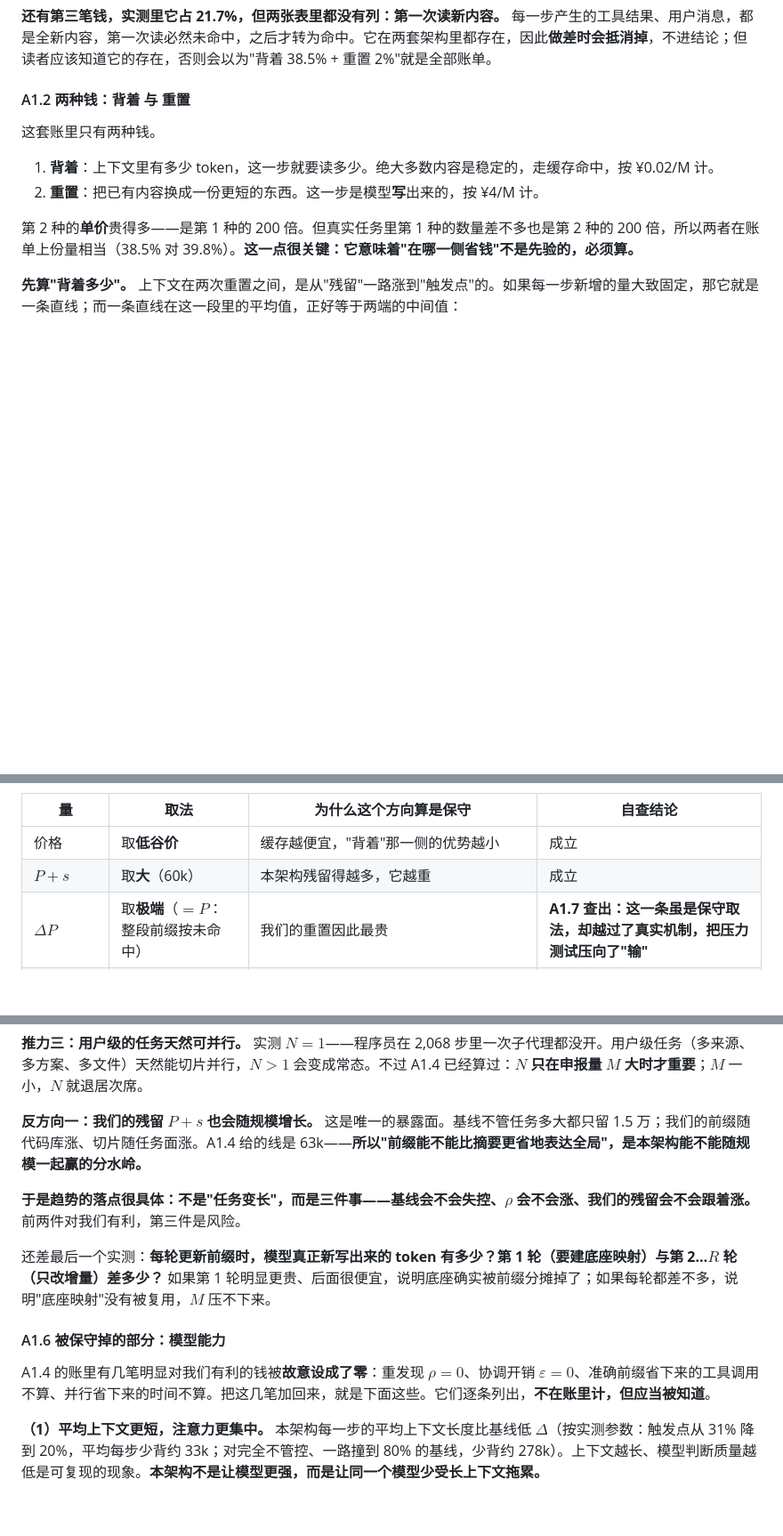
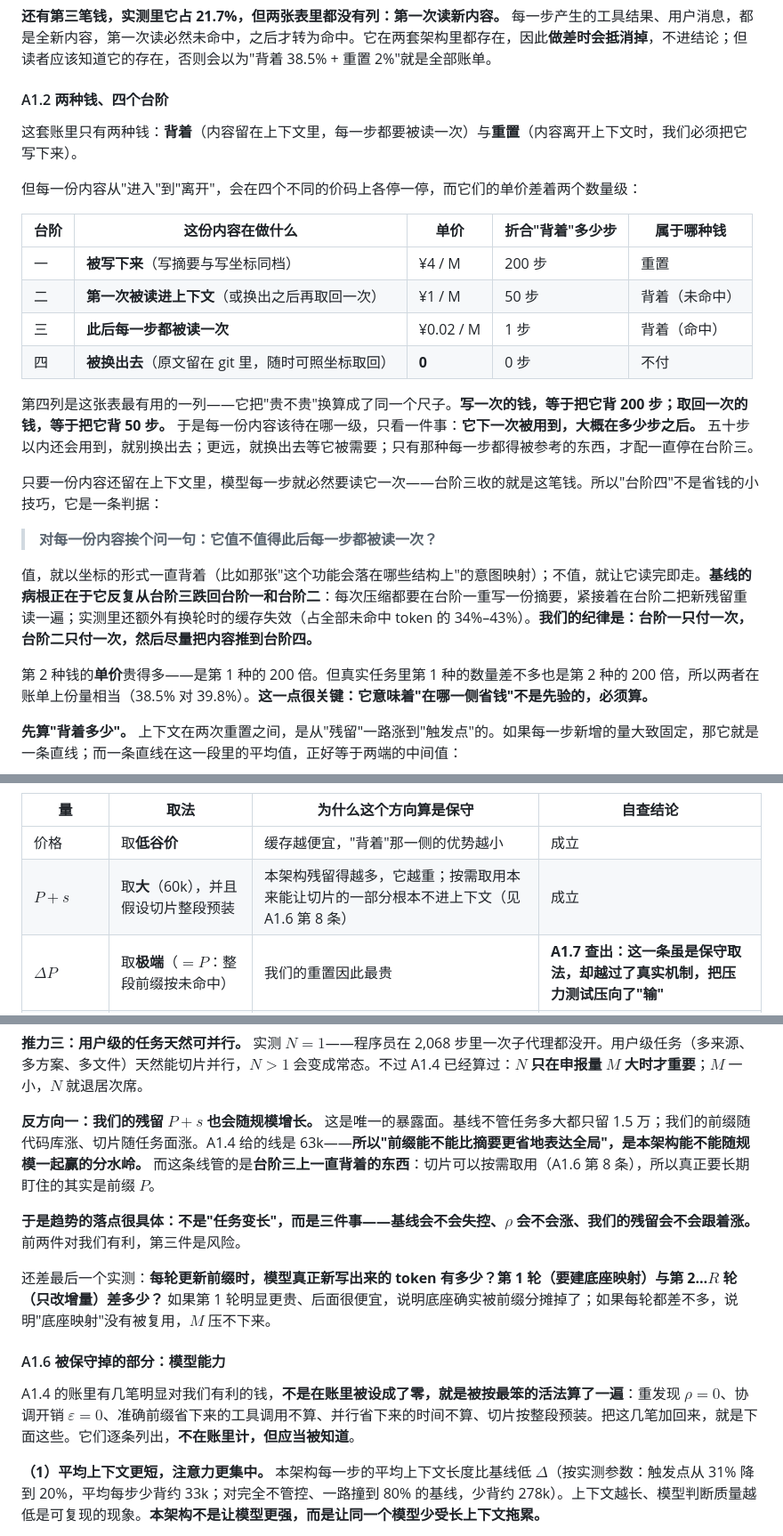
Before and after one commit to 54shitaimzf/context-native-agent, a Markdown page: Agent架构革新：迈向上下文原生智能-Context-Native Agent.md, 3 parts joined by grey strips. Shown at 89% size. Rendered like a GitHub page; blank space fills up the shorter version.

Commit message:
附录1：把"四个台阶"补进 A1.2，并把被保守掉的第 8 条计入清单
- A1.2 由"两种钱"扩为"两种钱、四个台阶"：写 ¥4/M(合背 200 步) / 首次读 ¥1/M(合背 50 步)
  / 每步读 ¥0.02/M / 换出 ¥0；并给出"按下次被用到的步距选台阶"的判据
- A1.0 符号表补"换出"条目
- A1.6 新增第 8 条：切片不必整段预装（按需取用让未被取用的部分一路停在台阶四）
- A1.4 / A1.5 / A1.7 同步：$P+s$ 取大之外还假设了"最笨的装法"；63k 那条线管的是台阶三上的东西
- 结论引用由"七条"改为"八条"
（数值结论不变：阶梯只解释机制，账仍按保守档算）

```diff
--- a/Agent架构革新：迈向上下文原生智能-Context-Native Agent.md
+++ b/Agent架构革新：迈向上下文原生智能-Context-Native Agent.md
@@ -276,14 +277,28 @@ A1.7 就是这次自查，而它抓出了一条算错的、足以改变一个压
 
 **还有第三笔钱，实测里它占 21.7%，但两张表里都没有列：第一次读新内容。** 每一步产生的工具结果、用户消息，都是全新内容，第一次读必然未命中，之后才转为命中。它在两套架构里都存在，因此**做差时会抵消掉**，不进结论；但读者应该知道它的存在，否则会以为"背着 38.5% + 重置 2%"就是全部账单。
 
-#### A1.2 两种钱：背着 与 重置
+#### A1.2 两种钱、四个台阶
 
-这套账里只有两种钱。
+这套账里只有两种钱：**背着**（内容留在上下文里，每一步都要被读一次）与**重置**（内容离开上下文时，我们必须把它写下来）。
 
-1. **背着**：上下文里有多少 token，这一步就要读多少。绝大多数内容是稳定的，走缓存命中，按 ¥0.02/M 计。
-2. **重置**：把已有内容换成一份更短的东西。这一步是模型**写**出来的，按 ¥4/M 计。
+但每一份内容从"进入"到"离开"，会在四个不同的价码上各停一停，而它们的单价差着两个数量级：
 
-第 2 种的**单价**贵得多——是第 1 种的 200 倍。但真实任务里第 1 种的数量差不多也是第 2 种的 200 倍，所以两者在账单上份量相当（38.5% 对 39.8%）。**这一点很关键：它意味着"在哪一侧省钱"不是先验的，必须算。**
+| 台阶 | 这份内容在做什么 | 单价 | 折合"背着"多少步 | 属于哪种钱 |
+| --- | --- | --- | --- | --- |
+| 一 | **被写下来**（写摘要与写坐标同档） | ¥4 / M | 200 步 | 重置 |
+| 二 | **第一次被读进上下文**（或换出之后再取回一次） | ¥1 / M | 50 步 | 背着（未命中） |
+| 三 | **此后每一步都被读一次** | ¥0.02 / M | 1 步 | 背着（命中） |
+| 四 | **被换出去**（原文留在 git 里，随时可照坐标取回） | **0** | 0 步 | 不付 |
+
+第四列是这张表最有用的一列——它把"贵不贵"换算成了同一个尺子。**写一次的钱，等于把它背 200 步；取回一次的钱，等于把它背 50 步。** 于是每一份内容该待在哪一级，只看一件事：**它下一次被用到，大概在多少步之后。** 五十步以内还会用到，就别换出去；更远，就换出去等它被需要；只有那种每一步都得被参考的东西，才配一直停在台阶三。
+
+只要一份内容还留在上下文里，模型每一步就必然要读它一次——台阶三收的就是这笔钱。所以"台阶四"不是省钱的小技巧，它是一条判据：
+
+> **对每一份内容挨个问一句：它值不值得此后每一步都被读一次？**
+
+值，就以坐标的形式一直背着（比如那张"这个功能会落在哪些结构上"的意图映射）；不值，就让它读完即走。**基线的病根正在于它反复从台阶三跌回台阶一和台阶二**：每次压缩都要在台阶一重写一份摘要，紧接着在台阶二把新残留重读一遍；实测里还额外有换轮时的缓存失效（占全部未命中 token 的 34%–43%）。**我们的纪律是：台阶一只付一次，台阶二只付一次，然后尽量把内容推到台阶四。**
+
+第 2 种钱的**单价**贵得多——是第 1 种的 200 倍。但真实任务里第 1 种的数量差不多也是第 2 种的 200 倍，所以两者在账单上份量相当（38.5% 对 39.8%）。**这一点很关键：它意味着"在哪一侧省钱"不是先验的，必须算。**
 
 **先算"背着多少"。** 上下文在两次重置之间，是从"残留"一路涨到"触发点"的。如果每一步新增的量大致固定，那它就是一条直线；而一条直线在这一段里的平均值，正好等于两端的中间值：
 
@@ -423,7 +438,7 @@ $$R_{d}=(P+s)+\sqrt{\frac{2gE_{d}}{N\,p_{h}}}\quad\text{对比}\quad R_{b}=C_{c}
 | 量 | 取法 | 为什么这个方向算是保守 | 自查结论 |
 | --- | --- | --- | --- |
 | 价格 | 取**低谷价** | 缓存越便宜，"背着"那一侧的优势越小 | 成立 |
-| $P+s$ | 取**大**（60k） | 本架构残留得越多，它越重 | 成立 |
+| $P+s$ | 取**大**（60k），并且假设切片整段预装 | 本架构残留得越多，它越重；按需取用本来能让切片的一部分根本不进上下文（见 A1.6 第 8 条） | 成立 |
 | $\Delta P$ | 取**极端**（$=P$：整段前缀按未命中） | 我们的重置因此最贵 | **A1.7 查出：这一条虽是保守取法，却越过了真实机制，把压力测试压向了"输"** |
 | $M$ | **取大**（10k） | 申报量越大，我们的重置越贵。现实申报是坐标，量级是一步的输出（实测每步输出 833–1,133 token） | 成立，且偏得极重 |
 | $N$ | 取 4 | —— | **不成立**：实测 $N=1$，4 是乐观值。另给 $N=1$ 一行 |
@@ -548,7 +563,7 @@ A1.3 的两个闭式里有两个容易被忽略的性质，先说清楚，因为
 
 **推力三：用户级的任务天然可并行。** 实测 $N=1$——程序员在 2,068 步里一次子代理都没开。用户级任务（多来源、多方案、多文件）天然能切片并行，$N>1$ 会变成常态。不过 A1.4 已经算过：**$N$ 只在申报量 $M$ 大时才重要**；$M$ 一小，$N$ 就退居次席。
 
-**反方向一：我们的残留 $P+s$ 也会随规模增长。** 这是唯一的暴露面。基线不管任务多大都只留 1.5 万；我们的前缀随代码库涨、切片随任务面涨。A1.4 给的线是 63k——**所以"前缀能不能比摘要更省地表达全局"，是本架构能不能随规模一起赢的分水岭。**
+**反方向一：我们的残留 $P+s$ 也会随规模增长。** 这是唯一的暴露面。基线不管任务多大都只留 1.5 万；我们的前缀随代码库涨、切片随任务面涨。A1.4 给的线是 63k——**所以"前缀能不能比摘要更省地表达全局"，是本架构能不能随规模一起赢的分水岭。** 而这条线管的是**台阶三上一直背着的东西**：切片可以按需取用（A1.6 第 8 条），所以真正要长期盯住的其实是前缀 $P$。
 
 **于是趋势的落点很具体：不是"任务变长"，而是三件事——基线会不会失控、$\rho$ 会不会涨、我们的残留会不会跟着涨。** 前两件对我们有利，第三件是风险。
 
@@ -556,7 +571,7 @@ A1.3 的两个闭式里有两个容易被忽略的性质，先说清楚，因为
 
 #### A1.6 被保守掉的部分：模型能力
 
-A1.4 的账里有几笔明显对我们有利的钱被**故意设成了零**：重发现 $\rho=0$、协调开销 $\varepsilon=0$、准确前缀省下来的工具调用不算、并行省下来的时间不算。把这几笔加回来，就是下面这些。它们逐条列出，**不在账里计，但应当被知道**。
+A1.4 的账里有几笔明显对我们有利的钱，**不是在账里被设成了零，就是被按最笨的活法算了一遍**：重发现 $\rho=0$、协调开销 $\varepsilon=0$、准确前缀省下来的工具调用不算、并行省下来的时间不算、切片按整段预装。把这几笔加回来，就是下面这些。它们逐条列出，**不在账里计，但应当被知道**。
 
 **（1）平均上下文更短，注意力更集中。** 本架构每一步的平均上下文长度比基线低 $\Delta$（按实测参数：触发点从 31% 降到 20%，平均每步少背约 33k；对完全不管控、一路撞到 80% 的基线，少背约 278k）。上下文越长、模型判断质量越低是可复现的现象。**本架构不是让模型更强，而是让同一个模型少受长上下文拖累。**
 
```
Also changed, not shown: other parts of Agent架构革新：迈向上下文原生智能-Context-Native Agent.md (+5 -1 lines).
